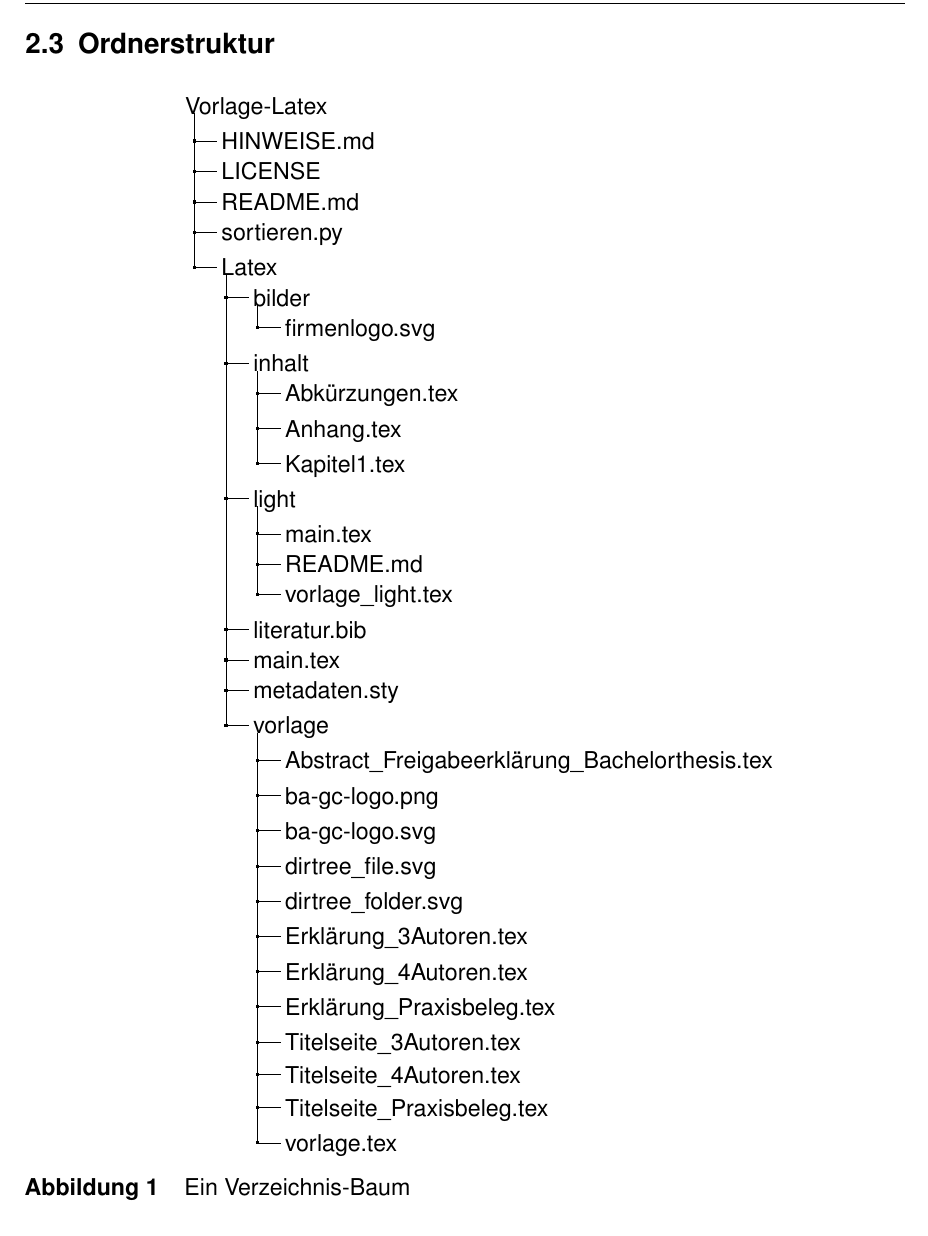
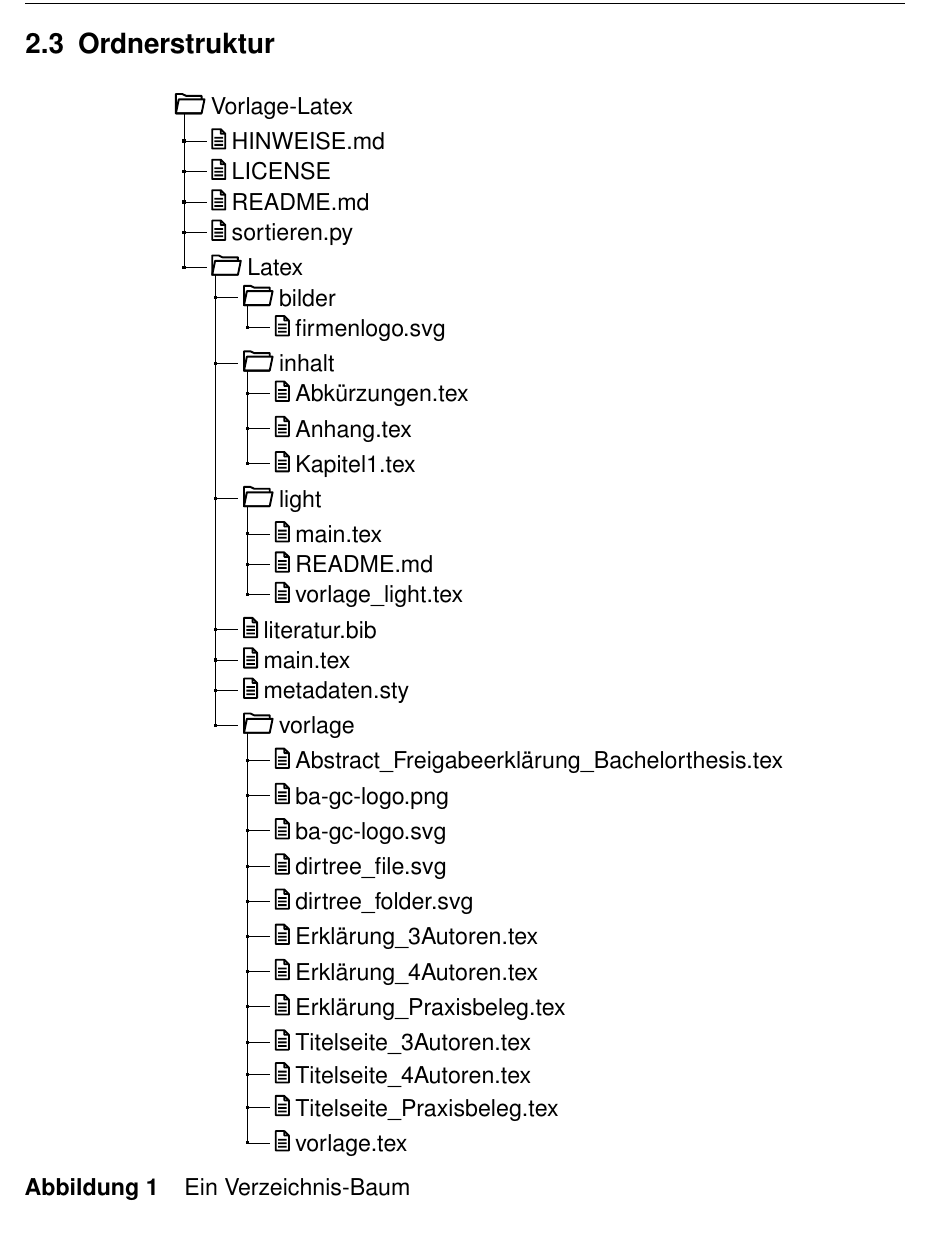
Before and after one commit to ba-latex/Vorlage-Latex, a LaTeX document (Latex/main.tex, which reads Latex/vorlage/Doku-Test.tex): part of page 10 of 17, cut so that both start at the same text. Compiled offline with pdfLaTeX.

Commit message:
Beispiel Verzeichnisstruktur korrigiert

```diff
--- a/Latex/vorlage/Doku-Test.tex
+++ b/Latex/vorlage/Doku-Test.tex
@@ -53,38 +53,38 @@ Ein weiterer Code um zu schauen, ob danach die Zeilennummerierung wieder funktio
 
 \subsection{Ordnerstruktur}
     \verzeichnis{%
-          .1 Vorlage-Latex.
-            .2 HINWEISE.md.
-            .2 LICENSE.
-            .2 README.md.
-            .2 sortieren.py.
-            .2 Latex.
-              .3 bilder.
-                .4 firmenlogo.svg.
-              .3 inhalt.
-                .4 Abkürzungen.tex.
-                .4 Anhang.tex.
-                .4 Kapitel1.tex.
-              .3 light.
-                .4 main.tex.
-                .4 README.md.
-                .4 vorlage\_light.tex.
-              .3 literatur.bib.
-              .3 main.tex.
-              .3 metadaten.sty.
-              .3 vorlage.
-                .4 Abstract\_Freigabeerklärung\_Bachelorthesis.tex.
-                .4 ba-gc-logo.png.
-                .4 ba-gc-logo.svg.
-                .4 dirtree\_file.svg.
-                .4 dirtree\_folder.svg.
-                .4 Erklärung\_3Autoren.tex.
-                .4 Erklärung\_4Autoren.tex.
-                .4 Erklärung\_Praxisbeleg.tex.
-                .4 Titelseite\_3Autoren.tex.
-                .4 Titelseite\_4Autoren.tex.
-                .4 Titelseite\_Praxisbeleg.tex.
-                .4 vorlage.tex.
+          .1 \dtfolder Vorlage-Latex.
+            .2 \dtfile HINWEISE.md.
+            .2 \dtfile LICENSE.
+            .2 \dtfile README.md.
+            .2 \dtfile sortieren.py.
+            .2 \dtfolder Latex.
+              .3 \dtfolder bilder.
+                .4 \dtfile firmenlogo.svg.
+              .3 \dtfolder inhalt.
+                .4 \dtfile Abkürzungen.tex.
+                .4 \dtfile Anhang.tex.
+                .4 \dtfile Kapitel1.tex.
+              .3 \dtfolder light.
+                .4 \dtfile main.tex.
+                .4 \dtfile README.md.
+                .4 \dtfile vorlage\_light.tex.
+              .3 \dtfile literatur.bib.
+              .3 \dtfile main.tex.
+              .3 \dtfile metadaten.sty.
+              .3 \dtfolder vorlage.
+                .4 \dtfile Abstract\_Freigabeerklärung\_Bachelorthesis.tex.
+                .4 \dtfile ba-gc-logo.png.
+                .4 \dtfile ba-gc-logo.svg.
+                .4 \dtfile dirtree\_file.svg.
+                .4 \dtfile dirtree\_folder.svg.
+                .4 \dtfile Erklärung\_3Autoren.tex.
+                .4 \dtfile Erklärung\_4Autoren.tex.
+                .4 \dtfile Erklärung\_Praxisbeleg.tex.
+                .4 \dtfile Titelseite\_3Autoren.tex.
+                .4 \dtfile Titelseite\_4Autoren.tex.
+                .4 \dtfile Titelseite\_Praxisbeleg.tex.
+                .4 \dtfile vorlage.tex.
     }{Ein Verzeichnis-Baum}{beispielbaum}
 
 \section{Test-/Dokutabelle}
```
